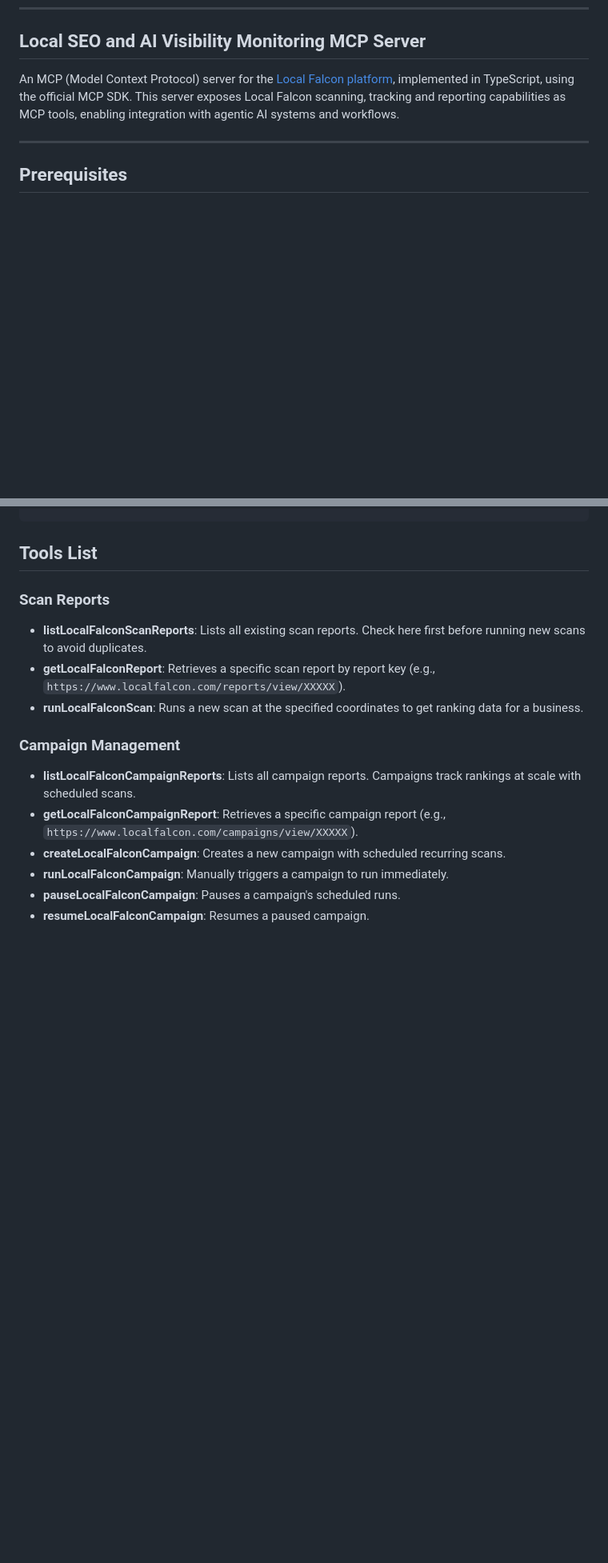
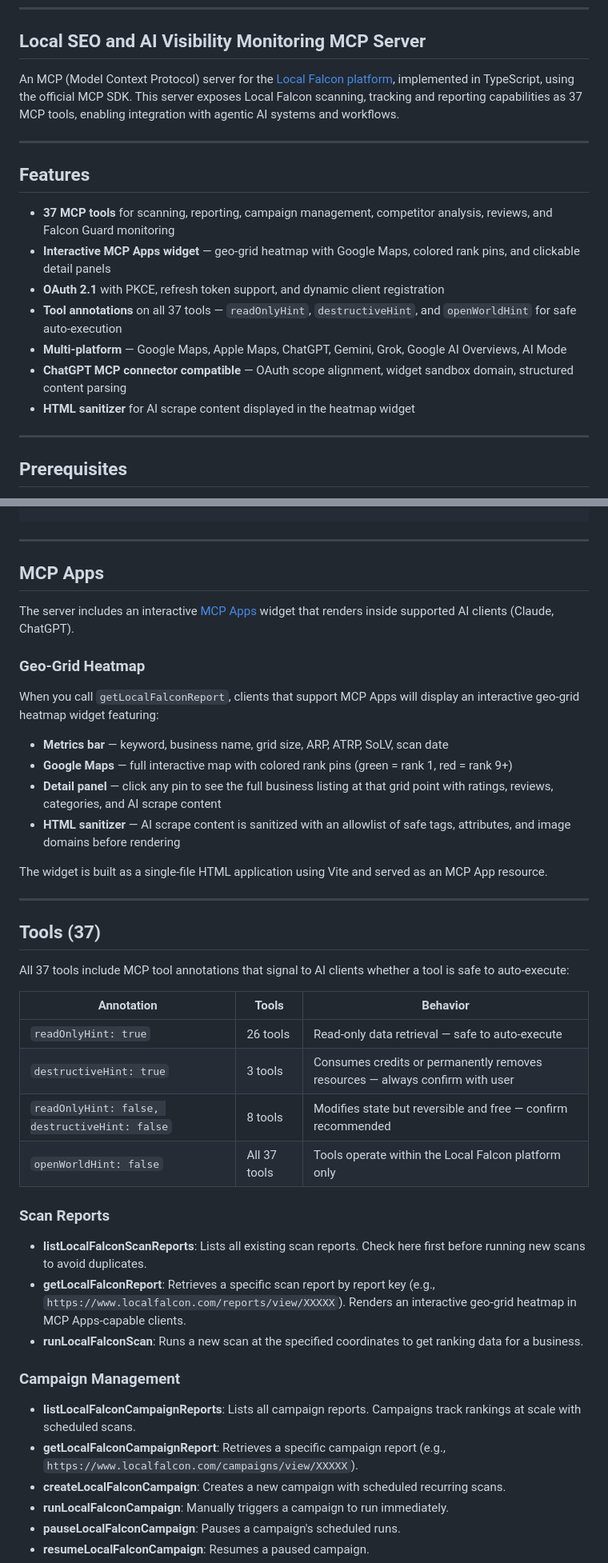
Before and after one commit to local-falcon/mcp, a Markdown page: README.md, 2 parts joined by grey strips. Shown at 80% size. GitHub-like rendering; blank space fills up the shorter version.

Commit message:
docs: update README with MCP Apps, ChatGPT compatibility, and tool annotations
Co-Authored-By: Claude Opus 4.6 (1M context) <noreply@anthropic.com>

````diff
--- a/README.md
+++ b/README.md
@@ -21,7 +21,19 @@
 
 ## Local SEO and AI Visibility Monitoring MCP Server
 
-An MCP (Model Context Protocol) server for the [Local Falcon platform](https://www.localfalcon.com/), implemented in TypeScript, using the official MCP SDK. This server exposes Local Falcon scanning, tracking and reporting capabilities as MCP tools, enabling integration with agentic AI systems and workflows.
+An MCP (Model Context Protocol) server for the [Local Falcon platform](https://www.localfalcon.com/), implemented in TypeScript, using the official MCP SDK. This server exposes Local Falcon scanning, tracking and reporting capabilities as 37 MCP tools, enabling integration with agentic AI systems and workflows.
+
+---
+
+## Features
+
+- **37 MCP tools** for scanning, reporting, campaign management, competitor analysis, reviews, and Falcon Guard monitoring
+- **Interactive MCP Apps widget** — geo-grid heatmap with Google Maps, colored rank pins, and clickable detail panels
+- **OAuth 2.1** with PKCE, refresh token support, and dynamic client registration
+- **Tool annotations** on all 37 tools — `readOnlyHint`, `destructiveHint`, and `openWorldHint` for safe auto-execution
+- **Multi-platform** — Google Maps, Apple Maps, ChatGPT, Gemini, Grok, Google AI Overviews, AI Mode
+- **ChatGPT MCP connector compatible** — OAuth scope alignment, widget sandbox domain, structured content parsing
+- **HTML sanitizer** for AI scrape content displayed in the heatmap widget
 
 ---
 
@@ -136,11 +148,39 @@ For Windows:
 }
 ```
 
-## Tools List
+---
+
+## MCP Apps
+
+The server includes an interactive [MCP Apps](https://modelcontextprotocol.io/specification/2025-03-26/server/utilities/apps) widget that renders inside supported AI clients (Claude, ChatGPT).
+
+### Geo-Grid Heatmap
+
+When you call `getLocalFalconReport`, clients that support MCP Apps will display an interactive geo-grid heatmap widget featuring:
+
+- **Metrics bar** — keyword, business name, grid size, ARP, ATRP, SoLV, scan date
+- **Google Maps** — full interactive map with colored rank pins (green = rank 1, red = rank 9+)
+- **Detail panel** — click any pin to see the full business listing at that grid point with ratings, reviews, categories, and AI scrape content
+- **HTML sanitizer** — AI scrape content is sanitized with an allowlist of safe tags, attributes, and image domains before rendering
+
+The widget is built as a single-file HTML application using Vite and served as an MCP App resource.
+
+---
+
+## Tools (37)
+
+All 37 tools include MCP tool annotations that signal to AI clients whether a tool is safe to auto-execute:
+
+| Annotation | Tools | Behavior |
+|---|---|---|
+| `readOnlyHint: true` | 26 tools | Read-only data retrieval — safe to auto-execute |
+| `destructiveHint: true` | 3 tools | Consumes credits or permanently removes resources — always confirm with user |
+| `readOnlyHint: false, destructiveHint: false` | 8 tools | Modifies state but reversible and free — confirm recommended |
+| `openWorldHint: false` | All 37 tools | Tools operate within the Local Falcon platform only |
 
 ### Scan Reports
 * **listLocalFalconScanReports**: Lists all existing scan reports. Check here first before running new scans to avoid duplicates.
-* **getLocalFalconReport**: Retrieves a specific scan report by report key (e.g., `https://www.localfalcon.com/reports/view/XXXXX`).
+* **getLocalFalconReport**: Retrieves a specific scan report by report key (e.g., `https://www.localfalcon.com/reports/view/XXXXX`). Renders an interactive geo-grid heatmap in MCP Apps-capable clients.
 * **runLocalFalconScan**: Runs a new scan at the specified coordinates to get ranking data for a business.
 
 ### Campaign Management
````
Also changed, not shown: other parts of README.md (+4 -0 lines).
